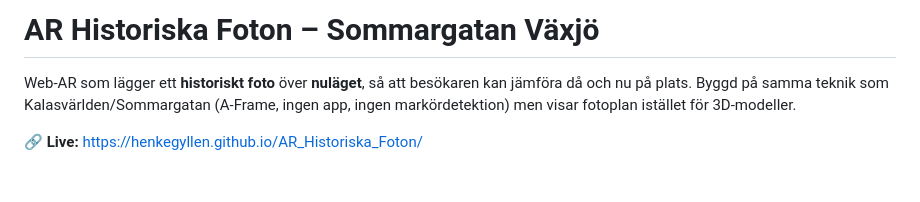
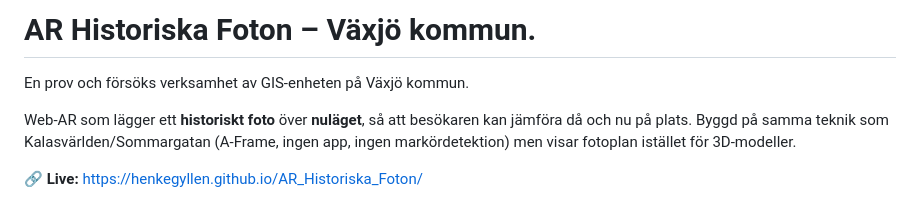
Before and after one commit to henkegyllen/AR_Historiska_Foton, a Markdown page: README.md, the part around the change. GitHub-like rendering; blank space fills up the shorter version.

Commit message:
Revise README title and add project description
Updated project title and added description for clarity.

```diff
--- a/README.md
+++ b/README.md
@@ -1,4 +1,6 @@
-# AR Historiska Foton – Sommargatan Växjö
+# AR Historiska Foton – Växjö kommun.
+
+En prov och försöks verksamhet av GIS-enheten på Växjö kommun.
 
 Web-AR som lägger ett **historiskt foto** över **nuläget**, så att besökaren kan
 jämföra då och nu på plats. Byggd på samma teknik som Kalasvärlden/Sommargatan
```
